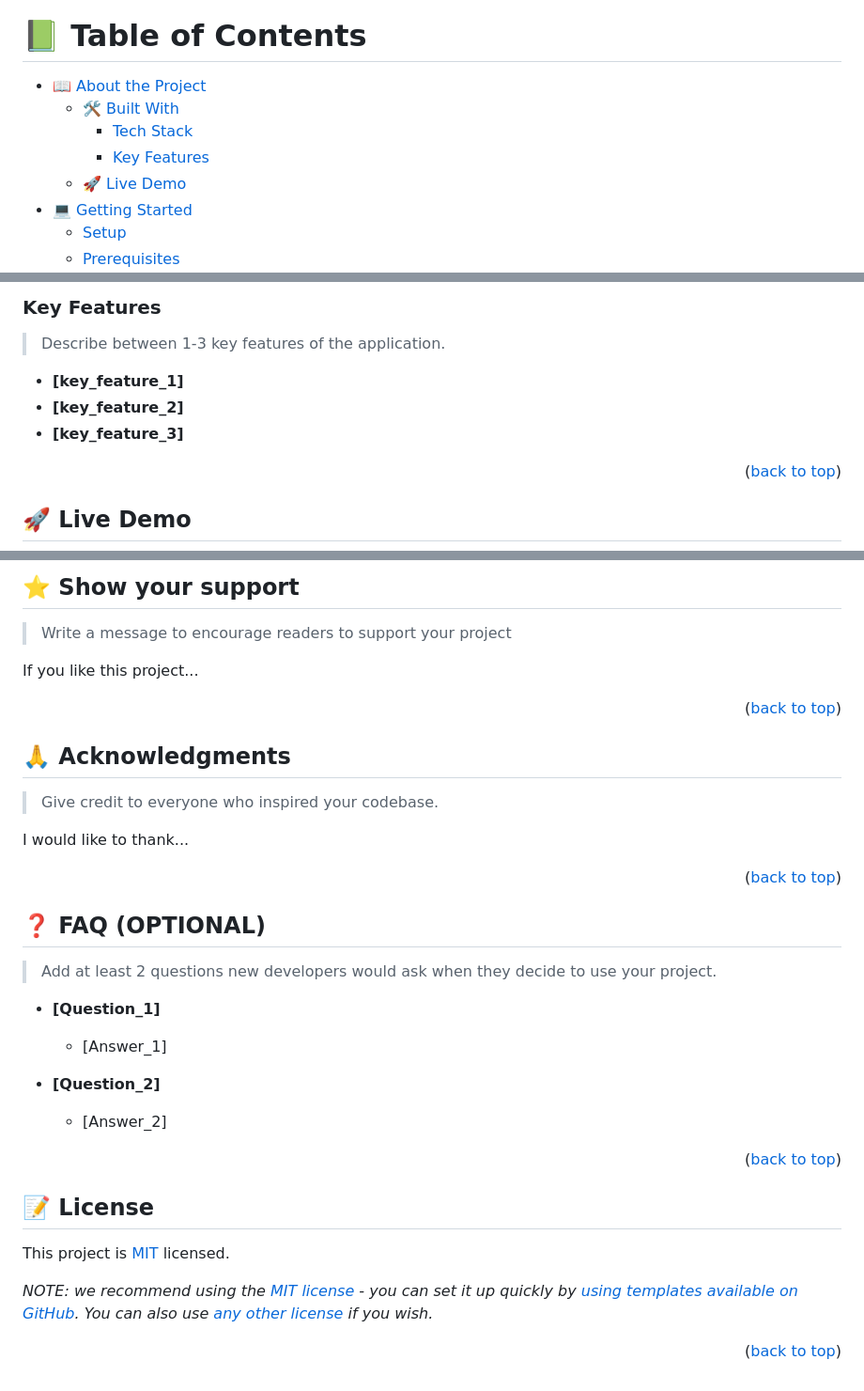
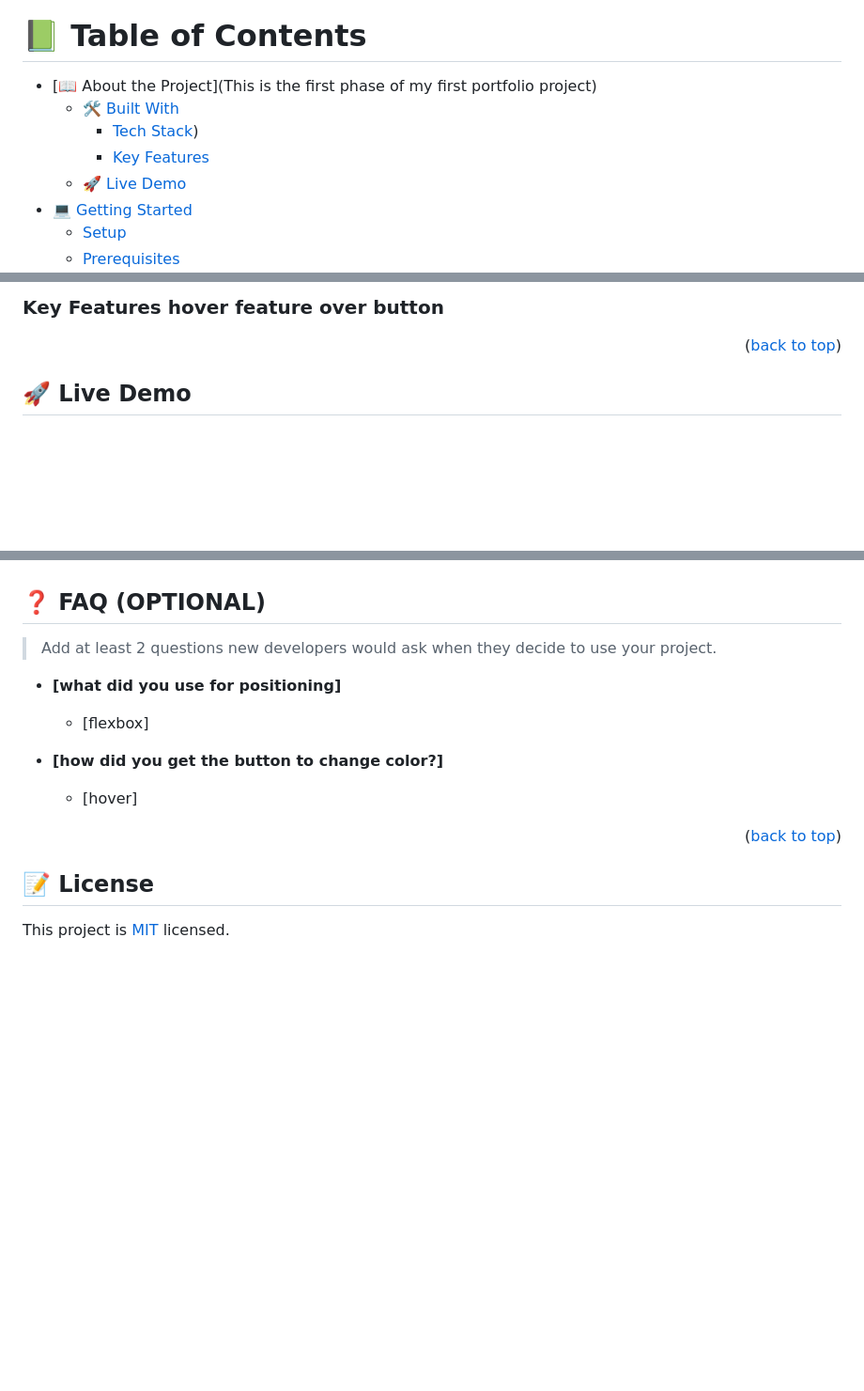
Before and after one commit to stino-x/Template-5-portfolio, a Markdown page: README.md, 3 parts joined by grey strips. Shown at 94% size. Rendered like a GitHub page; blank space fills up the shorter version.

```diff
--- a/README.md
+++ b/README.md
@@ -38,10 +38,10 @@ After you're finished please remove all the comments and instructions!
 
 # 📗 Table of Contents
 
-- [📖 About the Project](#about-project)
-  - [🛠 Built With](#built-with)
-    - [Tech Stack](#tech-stack)
-    - [Key Features](#key-features)
+- [📖 About the Project](This  is the first phase of my first portfolio project)
+  - [🛠 Built With](Html/css)
+    - [Tech Stack](html/css))
+    - [Key Features](hover)
   - [🚀 Live Demo](#live-demo)
 - [💻 Getting Started](#getting-started)
   - [Setup](#setup)
@@ -95,13 +74,9 @@ After you're finished please remove all the comments and instructions!
 
 <!-- Features -->
 
-### Key Features <a name="key-features"></a>
+### Key Features <a name="key-features">hover feature over button</a>
 
-> Describe between 1-3 key features of the application.
-
-- **[key_feature_1]**
-- **[key_feature_2]**
-- **[key_feature_3]**
+>
 
 <p align="right">(<a href="#readme-top">back to top</a>)</p>
 
@@ -243,23 +165,5 @@ Feel free to check the [issues page](../../issues/).
 
 <!-- SUPPORT -->
-
-## ⭐️ Show your support <a name="support"></a>
-
-> Write a message to encourage readers to support your project
-
-If you like this project...
-
-<p align="right">(<a href="#readme-top">back to top</a>)</p>
-
-<!-- ACKNOWLEDGEMENTS -->
-
-## 🙏 Acknowledgments <a name="acknowledgements"></a>
-
-> Give credit to everyone who inspired your codebase.
-
-I would like to thank...
-
-<p align="right">(<a href="#readme-top">back to top</a>)</p>
 
 <!-- FAQ (optional) -->
 
@@ -267,13 +171,13 @@ I would like to thank...
 
 > Add at least 2 questions new developers would ask when they decide to use your project.
 
-- **[Question_1]**
+- **[what did you use for positioning]**
 
-  - [Answer_1]
+  - [flexbox]
 
-- **[Question_2]**
+- **[how did you get the button to change color?]**
 
-  - [Answer_2]
+  - [hover]
 
 <p align="right">(<a href="#readme-top">back to top</a>)</p>
 
@@ -282,7 +186,3 @@ I would like to thank...
 ## 📝 License <a name="license"></a>
 
 This project is [MIT](./LICENSE) licensed.
-
-_NOTE: we recommend using the [MIT license](https://choosealicense.com/licenses/mit/) - you can set it up quickly by [using templates available on GitHub](https://docs.github.com/en/communities/setting-up-your-project-for-healthy-contributions/adding-a-license-to-a-repository). You can also use [any other license](https://choosealicense.com/licenses/) if you wish._
-
-<p align="right">(<a href="#readme-top">back to top</a>)</p>
```
Also changed, not shown: other parts of README.md (+17 -91 lines).
